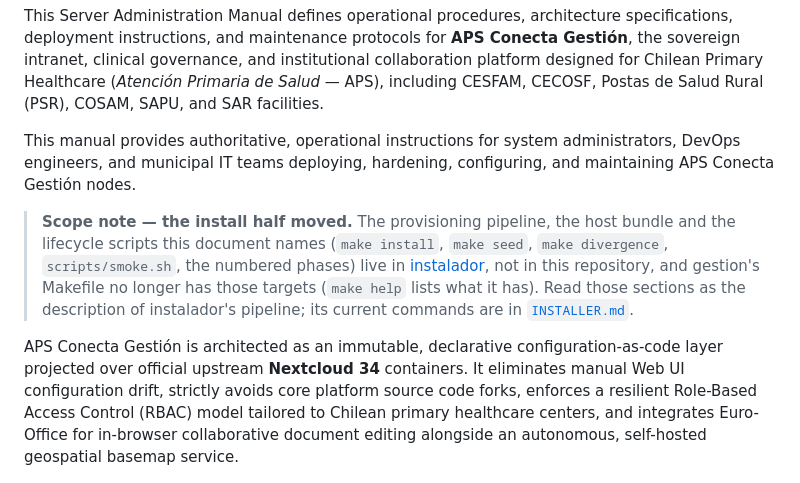
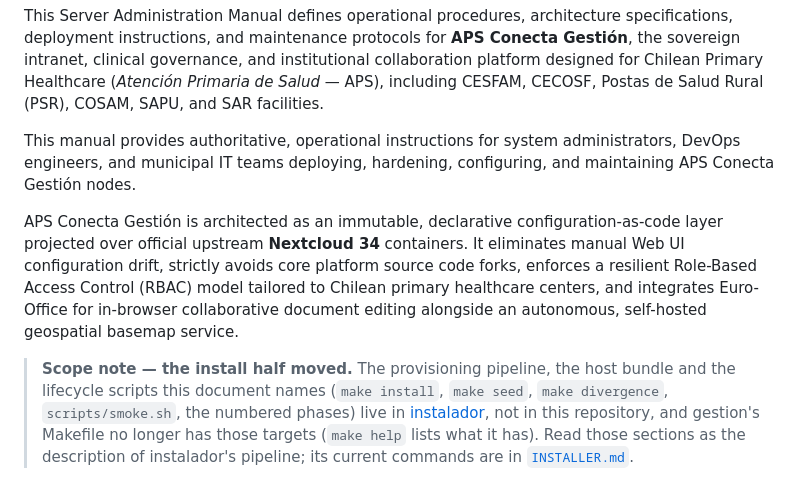
Before and after one commit to APS-Conecta/gestion, a Markdown page: docs/manuals/ADMIN_MANUAL.md, the part around the change. Drawn GitHub-style.

Commit message:
docs(manual): place the scope note after the intro paragraph
Co-Authored-By: Claude Sonnet 5.5 <noreply@anthropic.com>

```diff
--- a/docs/manuals/ADMIN_MANUAL.md
+++ b/docs/manuals/ADMIN_MANUAL.md
@@ -13,13 +13,13 @@ This Server Administration Manual defines operational procedures, architecture s
 
 This manual provides authoritative, operational instructions for system administrators, DevOps engineers, and municipal IT teams deploying, hardening, configuring, and maintaining APS Conecta Gestión nodes.
 
+APS Conecta Gestión is architected as an immutable, declarative configuration-as-code layer projected over official upstream **Nextcloud 34** containers. It eliminates manual Web UI configuration drift, strictly avoids core platform source code forks, enforces a resilient Role-Based Access Control (RBAC) model tailored to Chilean primary healthcare centers, and integrates Euro-Office for in-browser collaborative document editing alongside an autonomous, self-hosted geospatial basemap service.
+
 > **Scope note — the install half moved.** The provisioning pipeline, the host bundle and the lifecycle
 > scripts this document names (`make install`, `make seed`, `make divergence`, `scripts/smoke.sh`, the numbered phases) live in [instalador](https://github.com/APS-Conecta/instalador), not
 > in this repository, and gestion's Makefile no longer has those targets (`make help` lists what it has).
 > Read those sections as the description of instalador's pipeline; its current commands are in
 > [`INSTALLER.md`](https://github.com/APS-Conecta/instalador/blob/main/aps/INSTALLER.md).
-
-APS Conecta Gestión is architected as an immutable, declarative configuration-as-code layer projected over official upstream **Nextcloud 34** containers. It eliminates manual Web UI configuration drift, strictly avoids core platform source code forks, enforces a resilient Role-Based Access Control (RBAC) model tailored to Chilean primary healthcare centers, and integrates Euro-Office for in-browser collaborative document editing alongside an autonomous, self-hosted geospatial basemap service.
 
 ![Server Administration Overview](screenshots/10_admin_overview.png)
 *Figure 1: Server Administration Overview in APS Conecta Gestión (`Administration settings -> Overview`), showing full security validation, system status, and active platform parameters.*
```
